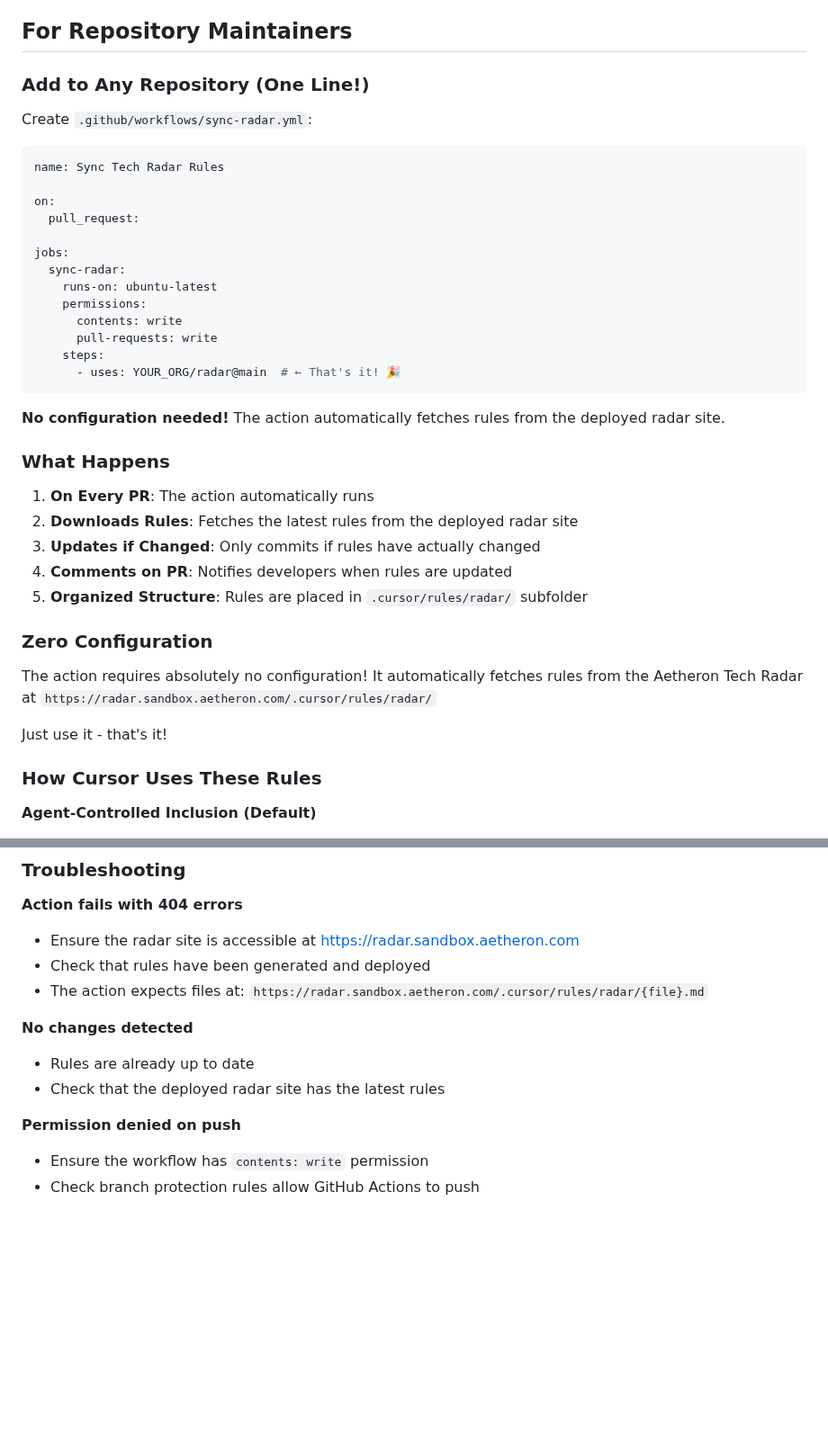
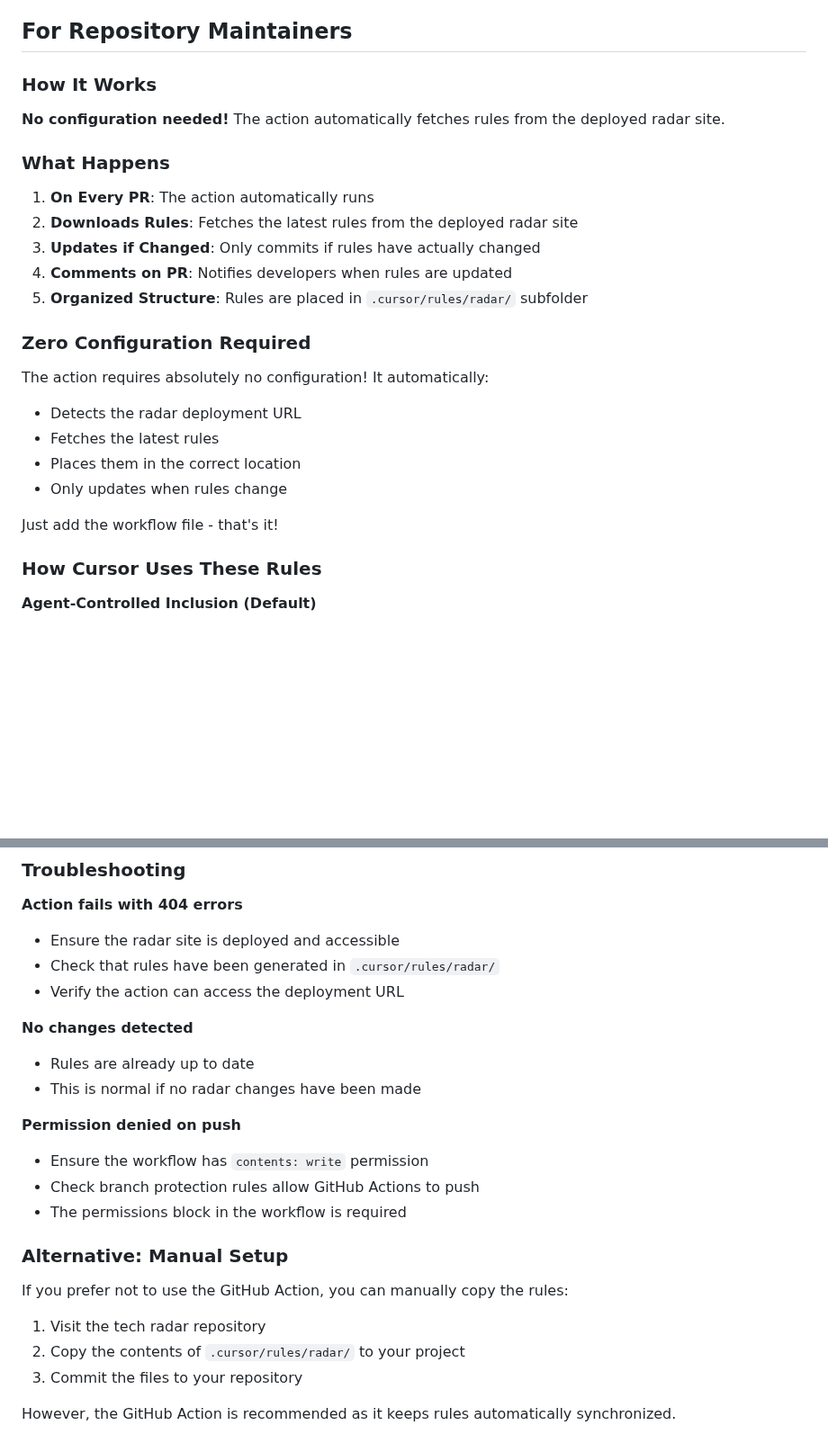
Before and after one commit to aetheronhq/tech-radar, a Markdown page: ACTION_SETUP.md, 2 parts joined by grey strips. Shown at 90% size. Drawn GitHub-style; blank space fills up the shorter version.

Commit message:
docs: Update ACTION_SETUP.md with complete one-shot setup guide
- Add clear Quick Start section at the top for immediate setup
- Update to use correct organization: Cognitive-Creators-AI/tech-radar
- Emphasize zero-configuration approach
- Add clear value proposition at the beginning
- Include alternative manual setup option
- Improve troubleshooting section with clearer guidance

````diff
--- a/ACTION_SETUP.md
+++ b/ACTION_SETUP.md
@@ -31,25 +58,7 @@ This action syncs technology radar decisions as Cursor IDE rules across your org
 
 ## For Repository Maintainers
 
-### Add to Any Repository (One Line!)
-
-Create `.github/workflows/sync-radar.yml`:
-
-```yaml
-name: Sync Tech Radar Rules
-
-on:
-  pull_request:
-
-jobs:
-  sync-radar:
-    runs-on: ubuntu-latest
-    permissions:
-      contents: write
-      pull-requests: write
-    steps:
-      - uses: YOUR_ORG/radar@main  # ← That's it! 🎉
-```
+### How It Works
 
 **No configuration needed!** The action automatically fetches rules from the deployed radar site.
 
@@ -61,11 +70,15 @@ jobs:
 4. **Comments on PR**: Notifies developers when rules are updated
 5. **Organized Structure**: Rules are placed in `.cursor/rules/radar/` subfolder
 
-### Zero Configuration
+### Zero Configuration Required
 
-The action requires absolutely no configuration! It automatically fetches rules from the Aetheron Tech Radar at `https://radar.sandbox.aetheron.com/.cursor/rules/radar/`
+The action requires absolutely no configuration! It automatically:
+- Detects the radar deployment URL
+- Fetches the latest rules
+- Places them in the correct location
+- Only updates when rules change
 
-Just use it - that's it!
+Just add the workflow file - that's it!
 
 ### How Cursor Uses These Rules
 
@@ -91,14 +104,25 @@ Just use it - that's it!
 ### Troubleshooting
 
 **Action fails with 404 errors**
-- Ensure the radar site is accessible at https://radar.sandbox.aetheron.com
-- Check that rules have been generated and deployed
-- The action expects files at: `https://radar.sandbox.aetheron.com/.cursor/rules/radar/{file}.md`
+- Ensure the radar site is deployed and accessible
+- Check that rules have been generated in `.cursor/rules/radar/`
+- Verify the action can access the deployment URL
 
 **No changes detected**
 - Rules are already up to date
-- Check that the deployed radar site has the latest rules
+- This is normal if no radar changes have been made
 
 **Permission denied on push**
 - Ensure the workflow has `contents: write` permission
 - Check branch protection rules allow GitHub Actions to push
+- The permissions block in the workflow is required
+
+### Alternative: Manual Setup
+
+If you prefer not to use the GitHub Action, you can manually copy the rules:
+
+1. Visit the tech radar repository
+2. Copy the contents of `.cursor/rules/radar/` to your project
+3. Commit the files to your repository
+
+However, the GitHub Action is recommended as it keeps rules automatically synchronized.
````
Also changed, not shown: other parts of ACTION_SETUP.md (+28 -1 lines).
